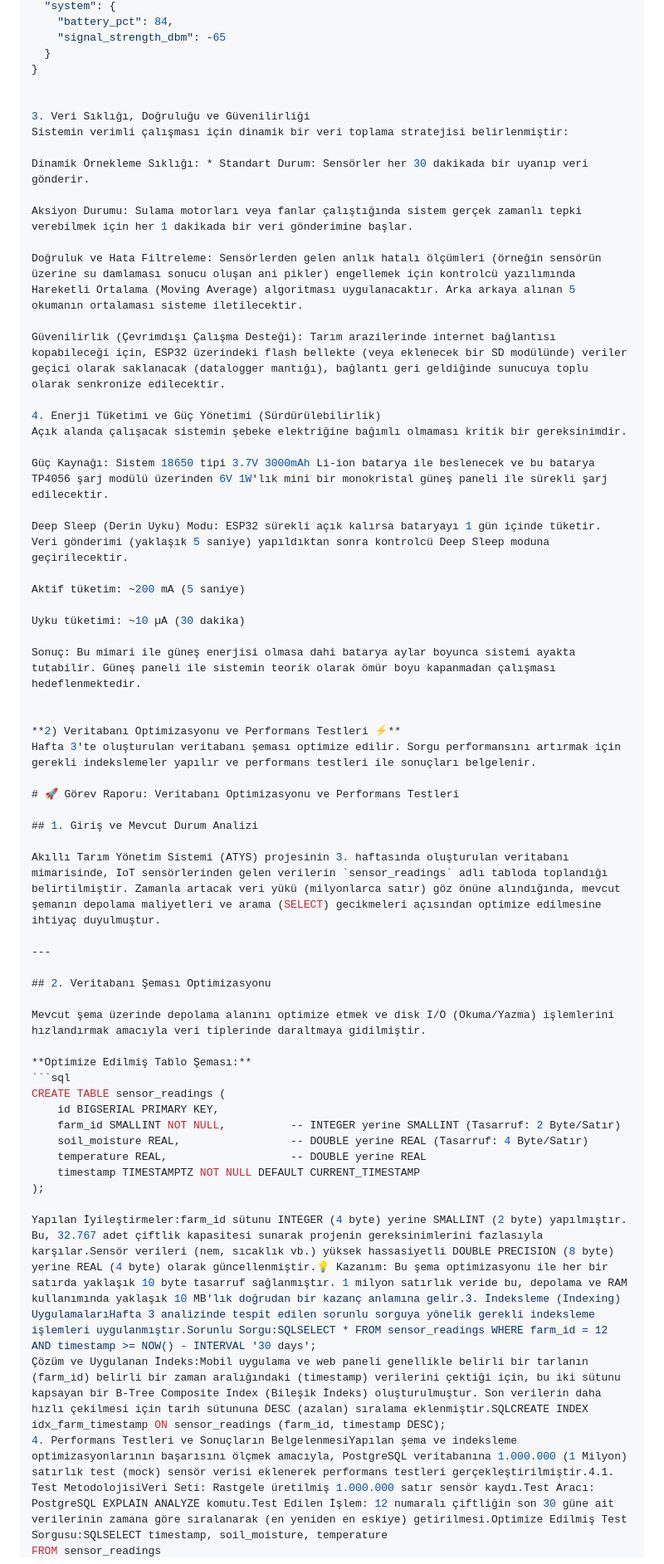
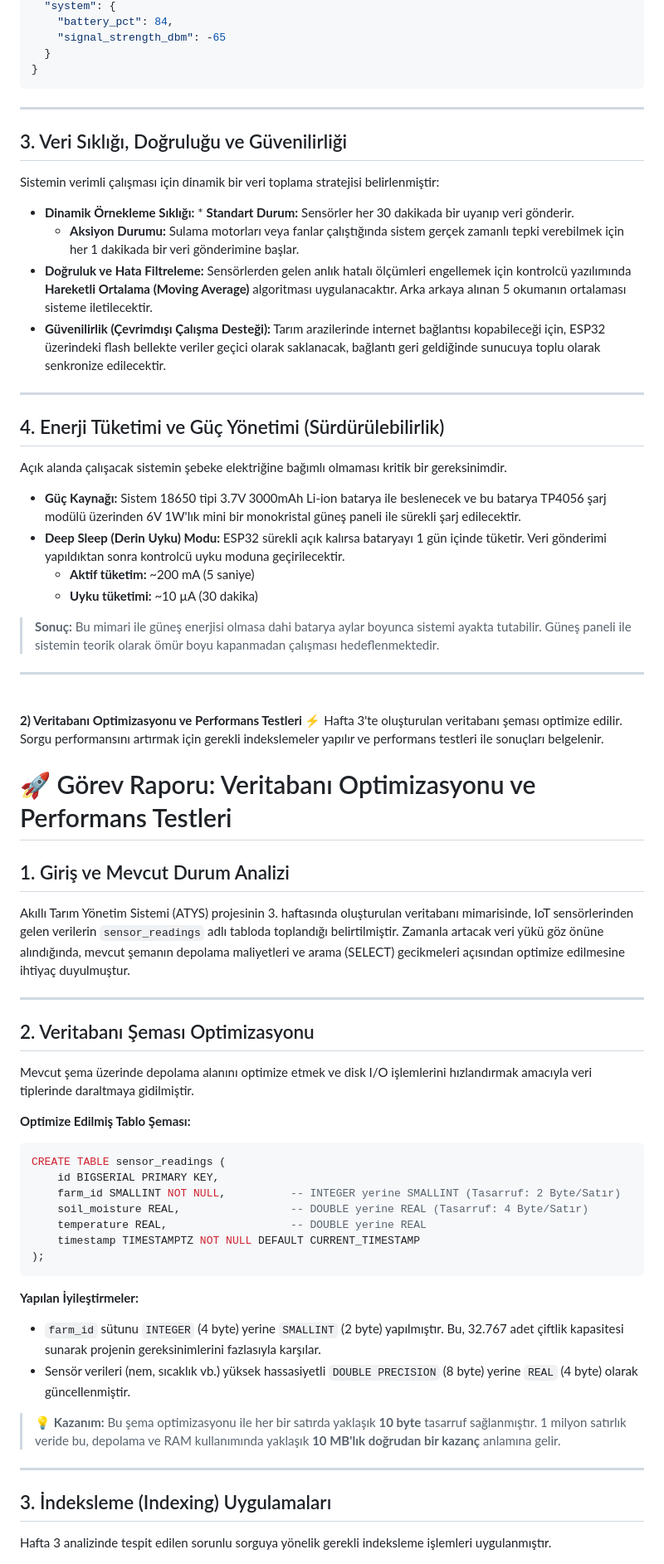
Before and after one commit to nazlikaraagac/akilli-tarim-yonetim-sistemi, a Markdown page: projeakisi.md, the part around one of its changes. Shown at 83% size. Rendered like a GitHub page.

````diff
--- a/projeakisi.md
+++ b/projeakisi.md
@@ -1627,32 +1630,34 @@ Toplanan verilerin gecikmesiz (low-latency) ve düşük ağ tüketimiyle iletilm
     "signal_strength_dbm": -65
   }
 }
-
-
-3. Veri Sıklığı, Doğruluğu ve Güvenilirliği
+```
+
+---
+
+## 3. Veri Sıklığı, Doğruluğu ve Güvenilirliği
+
 Sistemin verimli çalışması için dinamik bir veri toplama stratejisi belirlenmiştir:
 
-Dinamik Örnekleme Sıklığı: * Standart Durum: Sensörler her 30 dakikada bir uyanıp veri gönderir.
-
-Aksiyon Durumu: Sulama motorları veya fanlar çalıştığında sistem gerçek zamanlı tepki verebilmek için her 1 dakikada bir veri gönderimine başlar.
-
-Doğruluk ve Hata Filtreleme: Sensörlerden gelen anlık hatalı ölçümleri (örneğin sensörün üzerine su damlaması sonucu oluşan ani pikler) engellemek için kontrolcü yazılımında Hareketli Ortalama (Moving Average) algoritması uygulanacaktır. Arka arkaya alınan 5 okumanın ortalaması sisteme iletilecektir.
-
-Güvenilirlik (Çevrimdışı Çalışma Desteği): Tarım arazilerinde internet bağlantısı kopabileceği için, ESP32 üzerindeki flash bellekte (veya eklenecek bir SD modülünde) veriler geçici olarak saklanacak (datalogger mantığı), bağlantı geri geldiğinde sunucuya toplu olarak senkronize edilecektir.
-
-4. Enerji Tüketimi ve Güç Yönetimi (Sürdürülebilirlik)
+* **Dinamik Örnekleme Sıklığı:** * **Standart Durum:** Sensörler her 30 dakikada bir uyanıp veri gönderir.
+  * **Aksiyon Durumu:** Sulama motorları veya fanlar çalıştığında sistem gerçek zamanlı tepki verebilmek için her 1 dakikada bir veri gönderimine başlar.
+* **Doğruluk ve Hata Filtreleme:** Sensörlerden gelen anlık hatalı ölçümleri engellemek için kontrolcü yazılımında **Hareketli Ortalama (Moving Average)** algoritması uygulanacaktır. Arka arkaya alınan 5 okumanın ortalaması sisteme iletilecektir.
+* **Güvenilirlik (Çevrimdışı Çalışma Desteği):** Tarım arazilerinde internet bağlantısı kopabileceği için, ESP32 üzerindeki flash bellekte veriler geçici olarak saklanacak, bağlantı geri geldiğinde sunucuya toplu olarak senkronize edilecektir.
+
+---
+
+## 4. Enerji Tüketimi ve Güç Yönetimi (Sürdürülebilirlik)
+
 Açık alanda çalışacak sistemin şebeke elektriğine bağımlı olmaması kritik bir gereksinimdir.
 
-Güç Kaynağı: Sistem 18650 tipi 3.7V 3000mAh Li-ion batarya ile beslenecek ve bu batarya TP4056 şarj modülü üzerinden 6V 1W'lık mini bir monokristal güneş paneli ile sürekli şarj edilecektir.
-
-Deep Sleep (Derin Uyku) Modu: ESP32 sürekli açık kalırsa bataryayı 1 gün içinde tüketir. Veri gönderimi (yaklaşık 5 saniye) yapıldıktan sonra kontrolcü Deep Sleep moduna geçirilecektir.
-
-Aktif tüketim: ~200 mA (5 saniye)
-
-Uyku tüketimi: ~10 µA (30 dakika)
-
-Sonuç: Bu mimari ile güneş enerjisi olmasa dahi batarya aylar boyunca sistemi ayakta tutabilir. Güneş paneli ile sistemin teorik olarak ömür boyu kapanmadan çalışması hedeflenmektedir.
-
+* **Güç Kaynağı:** Sistem 18650 tipi 3.7V 3000mAh Li-ion batarya ile beslenecek ve bu batarya TP4056 şarj modülü üzerinden 6V 1W'lık mini bir monokristal güneş paneli ile sürekli şarj edilecektir.
+* **Deep Sleep (Derin Uyku) Modu:** ESP32 sürekli açık kalırsa bataryayı 1 gün içinde tüketir. Veri gönderimi yapıldıktan sonra kontrolcü uyku moduna geçirilecektir.
+  * **Aktif tüketim:** ~200 mA (5 saniye)
+  * **Uyku tüketimi:** ~10 µA (30 dakika)
+
+> **Sonuç:** Bu mimari ile güneş enerjisi olmasa dahi batarya aylar boyunca sistemi ayakta tutabilir. Güneş paneli ile sistemin teorik olarak ömür boyu kapanmadan çalışması hedeflenmektedir.
+
+---
+<br>
 
 **2) Veritabanı Optimizasyonu ve Performans Testleri ⚡**
 Hafta 3'te oluşturulan veritabanı şeması optimize edilir. Sorgu performansını artırmak için gerekli indekslemeler yapılır ve performans testleri ile sonuçları belgelenir.
@@ -1661,13 +1666,13 @@ Hafta 3'te oluşturulan veritabanı şeması optimize edilir. Sorgu performansı
 
 ## 1. Giriş ve Mevcut Durum Analizi
 
-Akıllı Tarım Yönetim Sistemi (ATYS) projesinin 3. haftasında oluşturulan veritabanı mimarisinde, IoT sensörlerinden gelen verilerin `sensor_readings` adlı tabloda toplandığı belirtilmiştir. Zamanla artacak veri yükü (milyonlarca satır) göz önüne alındığında, mevcut şemanın depolama maliyetleri ve arama (SELECT) gecikmeleri açısından optimize edilmesine ihtiyaç duyulmuştur.
+Akıllı Tarım Yönetim Sistemi (ATYS) projesinin 3. haftasında oluşturulan veritabanı mimarisinde, IoT sensörlerinden gelen verilerin `sensor_readings` adlı tabloda toplandığı belirtilmiştir. Zamanla artacak veri yükü göz önüne alındığında, mevcut şemanın depolama maliyetleri ve arama (SELECT) gecikmeleri açısından optimize edilmesine ihtiyaç duyulmuştur.
 
 ---
 
 ## 2. Veritabanı Şeması Optimizasyonu
 
-Mevcut şema üzerinde depolama alanını optimize etmek ve disk I/O (Okuma/Yazma) işlemlerini hızlandırmak amacıyla veri tiplerinde daraltmaya gidilmiştir.
+Mevcut şema üzerinde depolama alanını optimize etmek ve disk I/O işlemlerini hızlandırmak amacıyla veri tiplerinde daraltmaya gidilmiştir.
 
 **Optimize Edilmiş Tablo Şeması:**
 ```sql
@@ -1678,7 +1683,17 @@ CREATE TABLE sensor_readings (
     temperature REAL,                   -- DOUBLE yerine REAL
     timestamp TIMESTAMPTZ NOT NULL DEFAULT CURRENT_TIMESTAMP
 );
-
-Yapılan İyileştirmeler:farm_id sütunu INTEGER (4 byte) yerine SMALLINT (2 byte) yapılmıştır. Bu, 32.767 adet çiftlik kapasitesi sunarak projenin gereksinimlerini fazlasıyla karşılar.Sensör verileri (nem, sıcaklık vb.) yüksek hassasiyetli DOUBLE PRECISION (8 byte) yerine REAL (4 byte) olarak güncellenmiştir.💡 Kazanım: Bu şema optimizasyonu ile her bir satırda yaklaşık 10 byte tasarruf sağlanmıştır. 1 milyon satırlık veride bu, depolama ve RAM kullanımında yaklaşık 10 MB'lık doğrudan bir kazanç anlamına gelir.3. İndeksleme (Indexing) UygulamalarıHafta 3 analizinde tespit edilen sorunlu sorguya yönelik gerekli indeksleme işlemleri uygulanmıştır.Sorunlu Sorgu:SQLSELECT * FROM sensor_readings WHERE farm_id = 12 AND timestamp >= NOW() - INTERVAL '30 days';
-Çözüm ve Uygulanan İndeks:Mobil uygulama ve web paneli genellikle belirli bir tarlanın (farm_id) belirli bir zaman aralığındaki (timestamp) verilerini çektiği için, bu iki sütunu kapsayan bir B-Tree Composite Index (Bileşik İndeks) oluşturulmuştur. Son verilerin daha hızlı çekilmesi için tarih sütununa DESC (azalan) sıralama eklenmiştir.SQLCREATE INDEX idx_farm_timestamp ON sensor_readings (farm_id, timestamp DESC);
-4. Performans Testleri ve Sonuçların BelgelenmesiYapılan şema ve indeksleme optimizasyonlarının başarısını ölçmek amacıyla, PostgreSQL veritabanına 1.000.000 (1 Milyon) satırlık test (mock) sensör verisi eklenerek performans testleri gerçekleştirilmiştir.4.1. Test MetodolojisiVeri Seti: Rastgele üretilmiş 1.000.000 satır sensör kaydı.Test Aracı: PostgreSQL EXPLAIN ANALYZE komutu.Test Edilen İşlem: 12 numaralı çiftliğin son 30 güne ait verilerinin zamana göre sıralanarak (en yeniden en eskiye) getirilmesi.Optimize Edilmiş Test Sorgusu:SQLSELECT timestamp, soil_moisture, temperature
+```
+
+**Yapılan İyileştirmeler:**
+* `farm_id` sütunu `INTEGER` (4 byte) yerine `SMALLINT` (2 byte) yapılmıştır. Bu, 32.767 adet çiftlik kapasitesi sunarak projenin gereksinimlerini fazlasıyla karşılar.
+* Sensör verileri (nem, sıcaklık vb.) yüksek hassasiyetli `DOUBLE PRECISION` (8 byte) yerine `REAL` (4 byte) olarak güncellenmiştir.
+
+> **💡 Kazanım:** Bu şema optimizasyonu ile her bir satırda yaklaşık **10 byte** tasarruf sağlanmıştır. 1 milyon satırlık veride bu, depolama ve RAM kullanımında yaklaşık **10 MB'lık doğrudan bir kazanç** anlamına gelir.
+
+---
+
+## 3. İndeksleme (Indexing) Uygulamaları
+
+Hafta 3 analizinde tespit edilen sorunlu sorguya yönelik gerekli indeksleme işlemleri uygulanmıştır.
+
````
Also changed, not shown: other parts of projeakisi.md (+51 -2 lines).
